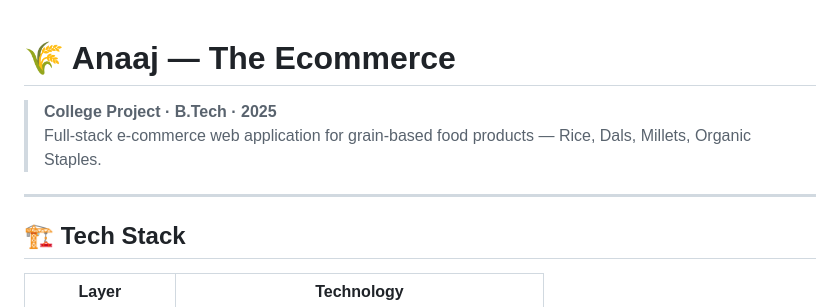
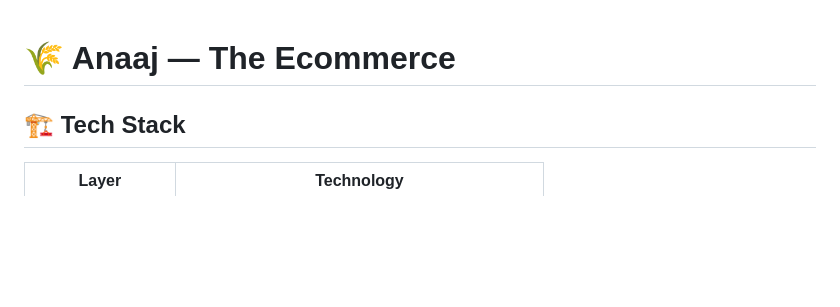
Before and after one commit to allanmaaz/anaaj, a Markdown page: README.md, the part around the change. GitHub-like rendering; blank space fills up the shorter version.

```diff
--- a/README.md
+++ b/README.md
@@ -1,9 +1,5 @@
 # 🌾 Anaaj — The Ecommerce
 
-> **College Project · B.Tech · 2025**
-> Full-stack e-commerce web application for grain-based food products — Rice, Dals, Millets, Organic Staples.
-
----
 
 ## 🏗️ Tech Stack
 
```
